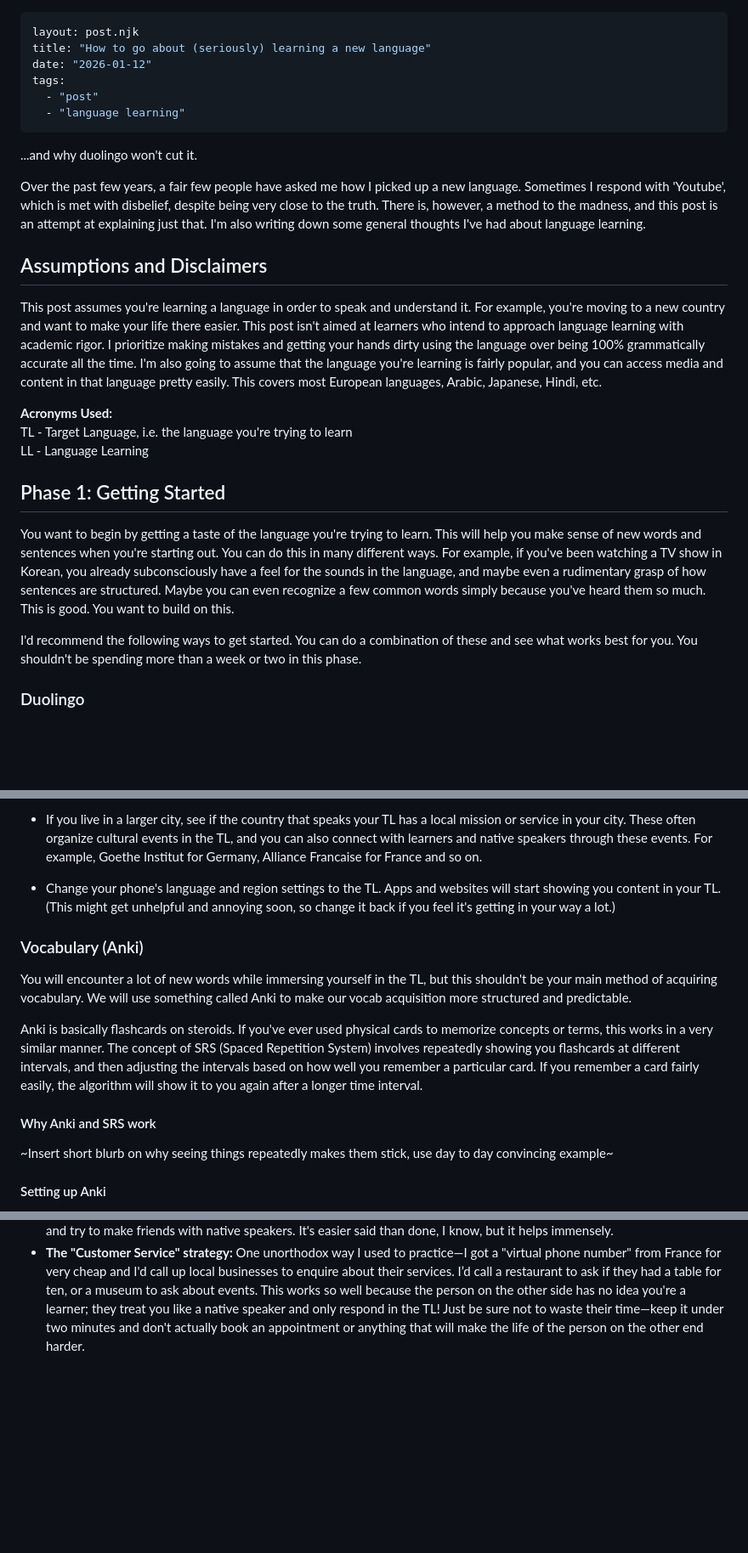
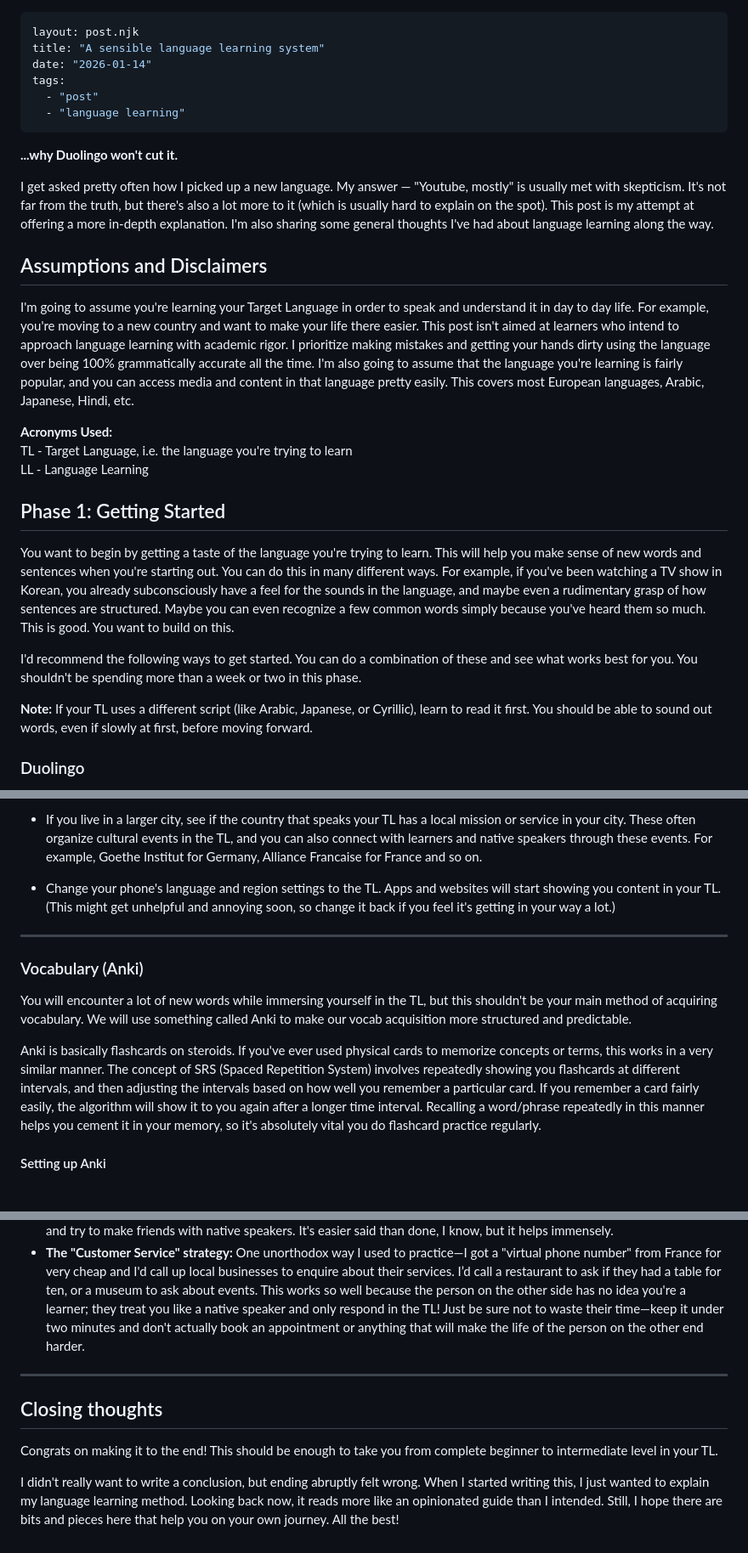
Before and after one commit to akhil-rasheed/website-home, a Markdown page: posts/learning-a-new-language.md, 3 parts joined by grey strips. Shown at 85% size. Drawn GitHub-style; blank space fills up the shorter version.

```diff
--- a/posts/learning-a-new-language.md
+++ b/posts/learning-a-new-language.md
@@ -1,19 +1,19 @@
 ---
 layout: post.njk
-title: "How to go about (seriously) learning a new language"
-date: "2026-01-12"
+title: "A sensible language learning system"
+date: "2026-01-14"
 tags:
   - "post"
   - "language learning"
 ---
 
-...and why duolingo won't cut it.
+**...why Duolingo won't cut it.**
 
-Over the past few years, a fair few people have asked me how I picked up a new language. Sometimes I respond with 'Youtube', which is met with disbelief, despite being very close to the truth. There is, however, a method to the madness, and this post is an attempt at explaining just that. I'm also writing down some general thoughts I've had about language learning.
+I get asked pretty often how I picked up a new language. My answer — "Youtube, mostly" is usually met with skepticism. It's not far from the truth, but there's also a lot more to it (which is usually hard to explain on the spot). This post is my attempt at offering a more in-depth explanation. I'm also sharing some general thoughts I've had about language learning along the way.
 
 ## Assumptions and Disclaimers
 
-This post assumes you're learning a language in order to speak and understand it. For example, you're moving to a new country and want to make your life there easier. This post isn't aimed at learners who intend to approach language learning with academic rigor. I prioritize making mistakes and getting your hands dirty using the language over being 100% grammatically accurate all the time. I'm also going to assume that the language you're learning is fairly popular, and you can access media and content in that language pretty easily. This covers most European languages, Arabic, Japanese, Hindi, etc.
+I'm going to assume you're learning your Target Language in order to speak and understand it in day to day life. For example, you're moving to a new country and want to make your life there easier. This post isn't aimed at learners who intend to approach language learning with academic rigor. I prioritize making mistakes and getting your hands dirty using the language over being 100% grammatically accurate all the time. I'm also going to assume that the language you're learning is fairly popular, and you can access media and content in that language pretty easily. This covers most European languages, Arabic, Japanese, Hindi, etc.
 
 **Acronyms Used:**
 TL - Target Language, i.e. the language you're trying to learn
@@ -25,6 +25,8 @@ You want to begin by getting a taste of the language you're trying to learn. Thi
 
 I'd recommend the following ways to get started. You can do a combination of these and see what works best for you. You shouldn't be spending more than a week or two in this phase.
 
+**Note:** If your TL uses a different script (like Arabic, Japanese, or Cyrillic), learn to read it first. You should be able to sound out words, even if slowly at first, before moving forward.
+
 ### Duolingo
 
 Chances are, you've probably downloaded the app already, simply because it's so popular. For most people, Duolingo is almost synonymous with learning a new language. Personally, I don't believe you can learn a language _solely_ by using the app, and even if it were possible, there are far more efficient methods of doing real learning. I like to think of Duolingo as a game about learning languages. It's great to kill 10 minutes on a bus every now and then, and is admittedly better than using that time to scroll through social media, but this really shouldn't be your bread and butter. I've seen people with very impressive daily streaks on this app (1000+ days practiced) who can't seem to string two sentences together in their target language. Don't be this person.
@@ -75,16 +78,13 @@ The easiest way to make immersion part of your day is to replace something that
 
 - Change your phone's language and region settings to the TL. Apps and websites will start showing you content in your TL. (This might get unhelpful and annoying soon, so change it back if you feel it's getting in your way a lot.)
 
-
+---
 ### Vocabulary (Anki)
 
 You will encounter a lot of new words while immersing yourself in the TL, but this shouldn't be your main method of acquiring vocabulary. We will use something called Anki to make our vocab acquisition more structured and predictable.
 
-Anki is basically flashcards on steroids. If you've ever used physical cards to memorize concepts or terms, this works in a very similar manner. The concept of SRS (Spaced Repetition System) involves repeatedly showing you flashcards at different intervals, and then adjusting the intervals based on how well you remember a particular card. If you remember a card fairly easily, the algorithm will show it to you again after a longer time interval.
+Anki is basically flashcards on steroids. If you've ever used physical cards to memorize concepts or terms, this works in a very similar manner. The concept of SRS (Spaced Repetition System) involves repeatedly showing you flashcards at different intervals, and then adjusting the intervals based on how well you remember a particular card. If you remember a card fairly easily, the algorithm will show it to you again after a longer time interval. Recalling a word/phrase repeatedly in this manner helps you cement it in your memory, so it's absolutely vital you do flashcard practice regularly.
 
-#### Why Anki and SRS work
-
-~Insert short blurb on why seeing things repeatedly makes them stick, use day to day convincing example~
 
 #### Setting up Anki
 
@@ -153,3 +154,10 @@ When you feel comfortable, seek out someone to practice with. This could be anot
 * **Language exchange websites/apps:** You can find people who speak your TL and want to learn your native language on apps like **Tandem**, **ConversationExchange**, or **iTalki** (for paid lessons). In my experience, these can be hit-or-miss, but your luck may vary.
 * **Local communities:** If you live in a larger city, try to find groups of speakers of your TL. See if there are meetups happening and try to make friends with native speakers. It's easier said than done, I know, but it helps immensely.
 * **The "Customer Service" strategy:** One unorthodox way I used to practice—I got a "virtual phone number" from France for very cheap and I'd call up local businesses to enquire about their services. I’d call a restaurant to ask if they had a table for ten, or a museum to ask about events. This works so well because the person on the other side has no idea you're a learner; they treat you like a native speaker and only respond in the TL! Just be sure not to waste their time—keep it under two minutes and don't actually book an appointment or anything that will make the life of the person on the other end harder.
+
+---
+## Closing thoughts
+
+Congrats on making it to the end! This should be enough to take you from complete beginner to intermediate level in your TL.
+
+I didn't really want to write a conclusion, but ending abruptly felt wrong. When I started writing this, I just wanted to explain my language learning method. Looking back now, it reads more like an opinionated guide than I intended. Still, I hope there are bits and pieces here that help you on your own journey. All the best!
```
Also changed, not shown: other parts of posts/learning-a-new-language.md (+4 -2 lines).
